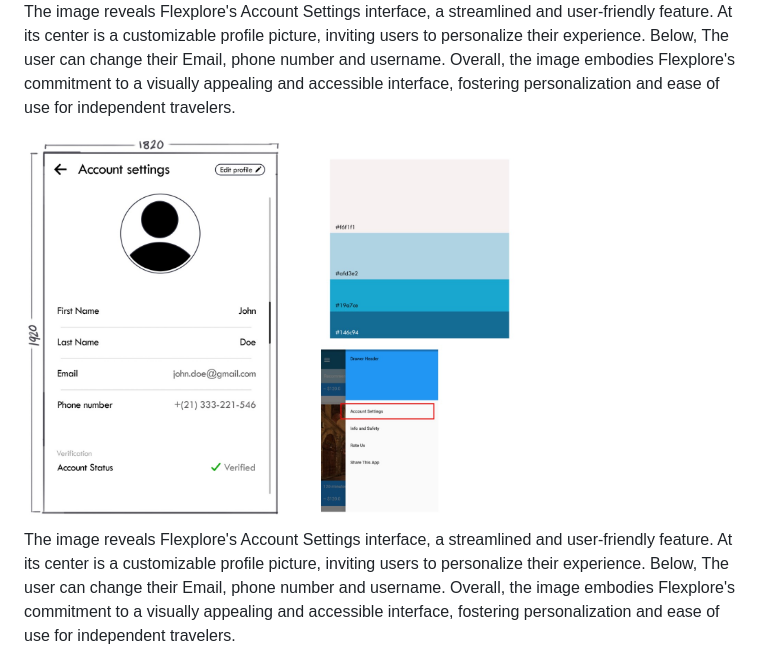
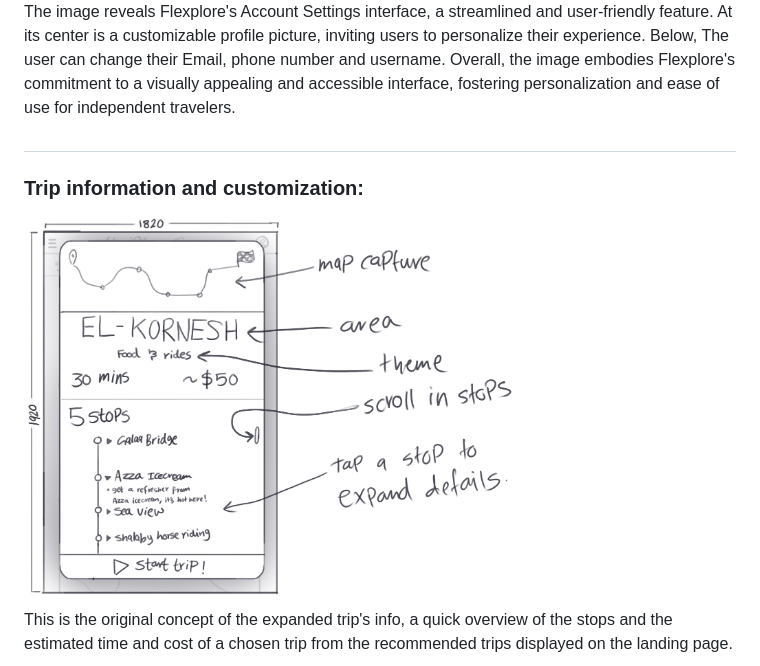
Before and after one commit to AliAbdalwahaab/Independent-tourist-application-Flexplore, a Markdown page: README.md, the part around the change printed below. GitHub-like rendering.

```diff
--- a/README.md
+++ b/README.md
@@ -40,9 +40,11 @@ In conclusion, our innovative travel application empowers independent tourists t
   <p>The image reveals Flexplore's Account Settings interface, a streamlined and user-friendly feature. At its center is a customizable profile picture, inviting users to personalize their experience. Below, The user can change their Email, phone number and username. Overall, the image embodies Flexplore's commitment to a visually appealing and accessible interface, fostering personalization and ease of use for independent travelers.</p>
 </div>
 
+##
+### Trip information and customization:
 <div>
-<img src="https://raw.githubusercontent.com/AliAbdalwahaab/Independent-tourist-application-Flexplore/main/designs/Account%20settings.jpeg"            alt="Account Settings Photo" width="550">
-  <p>The image reveals Flexplore's Account Settings interface, a streamlined and user-friendly feature. At its center is a customizable profile picture, inviting users to personalize their experience. Below, The user can change their Email, phone number and username. Overall, the image embodies Flexplore's commitment to a visually appealing and accessible interface, fostering personalization and ease of use for independent travelers.</p>
+<img src="https://raw.githubusercontent.com/AliAbdalwahaab/Independent-tourist-application-Flexplore/main/designs/Trip%20info.jpg"            alt="Trip info design sketch" width="550">
+  <p>This is the original concept of the expanded trip's info, a quick overview of the stops and the estimated time and cost of a chosen trip from the recommended trips displayed on the landing page.</p>
 </div>
 
 <div>
```
Also changed, not shown: other parts of README.md (+16 -12 lines).
